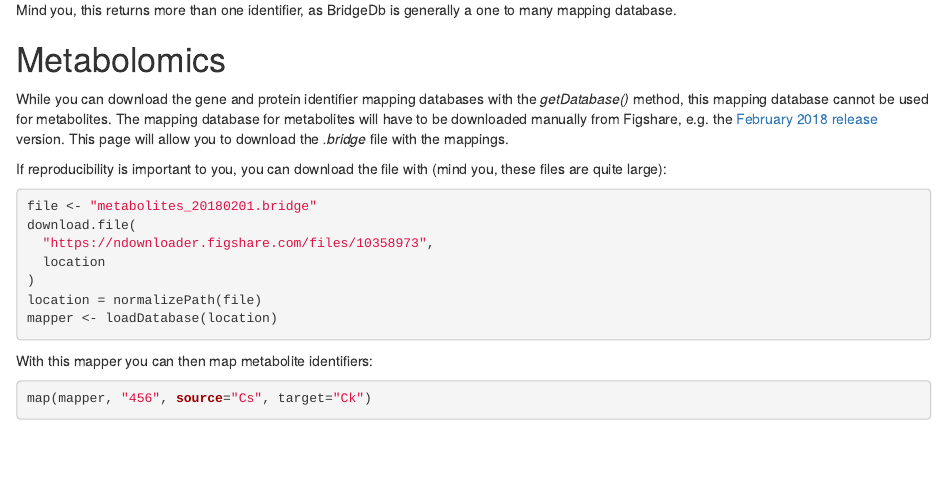
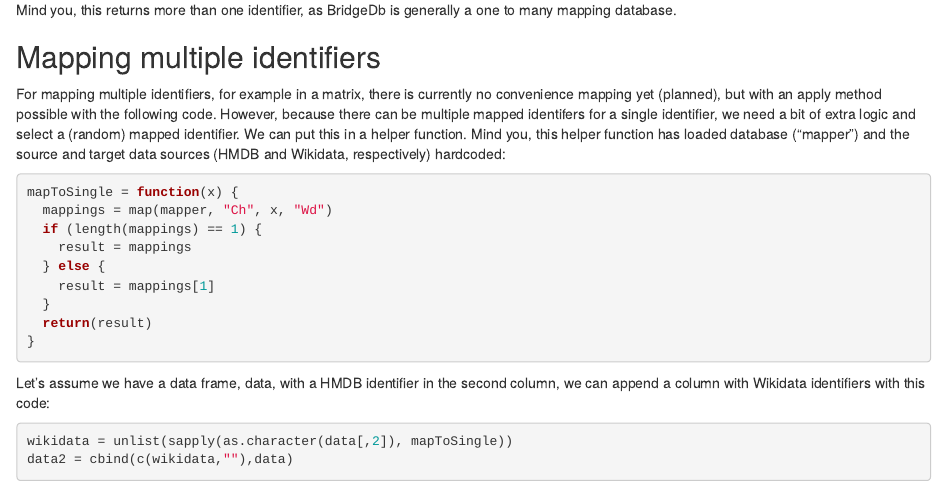
Before and after one commit to egonw/BridgeDbR, an R Markdown document (vignettes/tutorial.Rmd): the page in a window 1100 px wide, from 2310 px down. Rendered offline with R 4.5, knitr and Pandoc, with nearby package versions; drawn as R Markdown's standard HTML page in place of the format the file asks for; some code elsewhere in the file could not run offline.

Commit message:
Added instructions from the Metabolomics 2018 Winterschool about mapping IDs in a data frame

````diff
--- a/vignettes/tutorial.Rmd
+++ b/vignettes/tutorial.Rmd
@@ -135,6 +135,35 @@ map(mapper, "L", "196410", "X")
 
 Mind you, this returns more than one identifier, as BridgeDb is generally a one to many mapping database.
 
+## Mapping multiple identifiers
+
+For mapping multiple identifiers, for example in a matrix, there is currently no convenience mapping
+yet (planned), but with an apply method possible with the following code. However, because
+there can be multiple mapped identifers for a single identifier, we need a bit of extra logic and
+select a (random) mapped identifier. We can put this in a helper function. Mind you, this helper
+function has loaded database ("mapper") and the source and target data sources (HMDB and Wikidata,
+respectively) hardcoded:
+
+```{r, eval=FALSE}
+mapToSingle = function(x) {
+  mappings = map(mapper, "Ch", x, "Wd")
+  if (length(mappings) == 1) {
+    result = mappings
+  } else {
+    result = mappings[1]
+  }
+  return(result)
+}
+```
+
+Let's assume we have a data frame, data, with a HMDB identifier in the second column, we can append
+a column with Wikidata identifiers with this code:
+
+```{r, eval=FALSE}
+wikidata = unlist(sapply(as.character(data[,2]), mapToSingle))
+data2 = cbind(c(wikidata,""),data)
+```
+
 # Metabolomics
 
 While you can download the gene and protein identifier mapping databases with the *getDatabase()* method,
````
